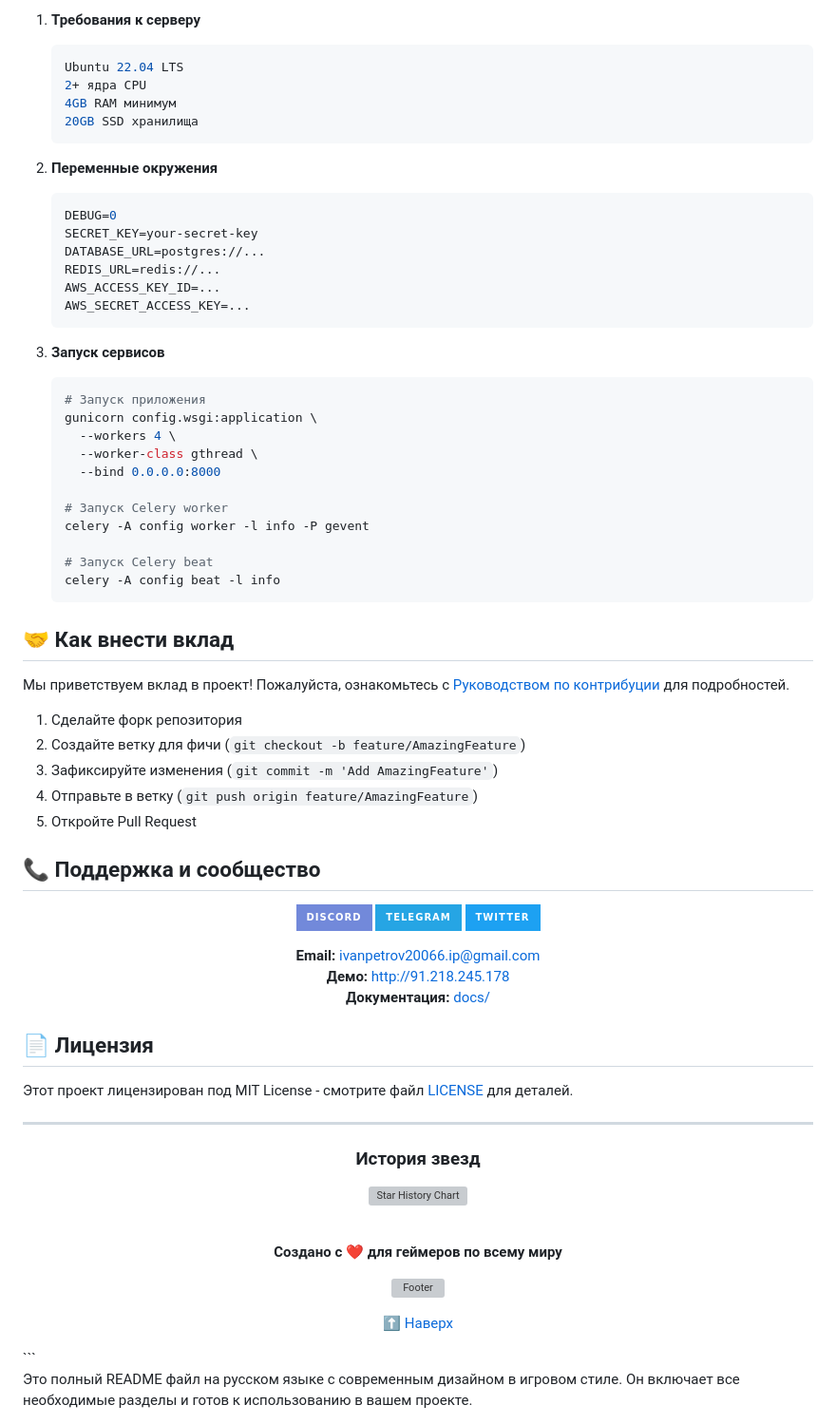
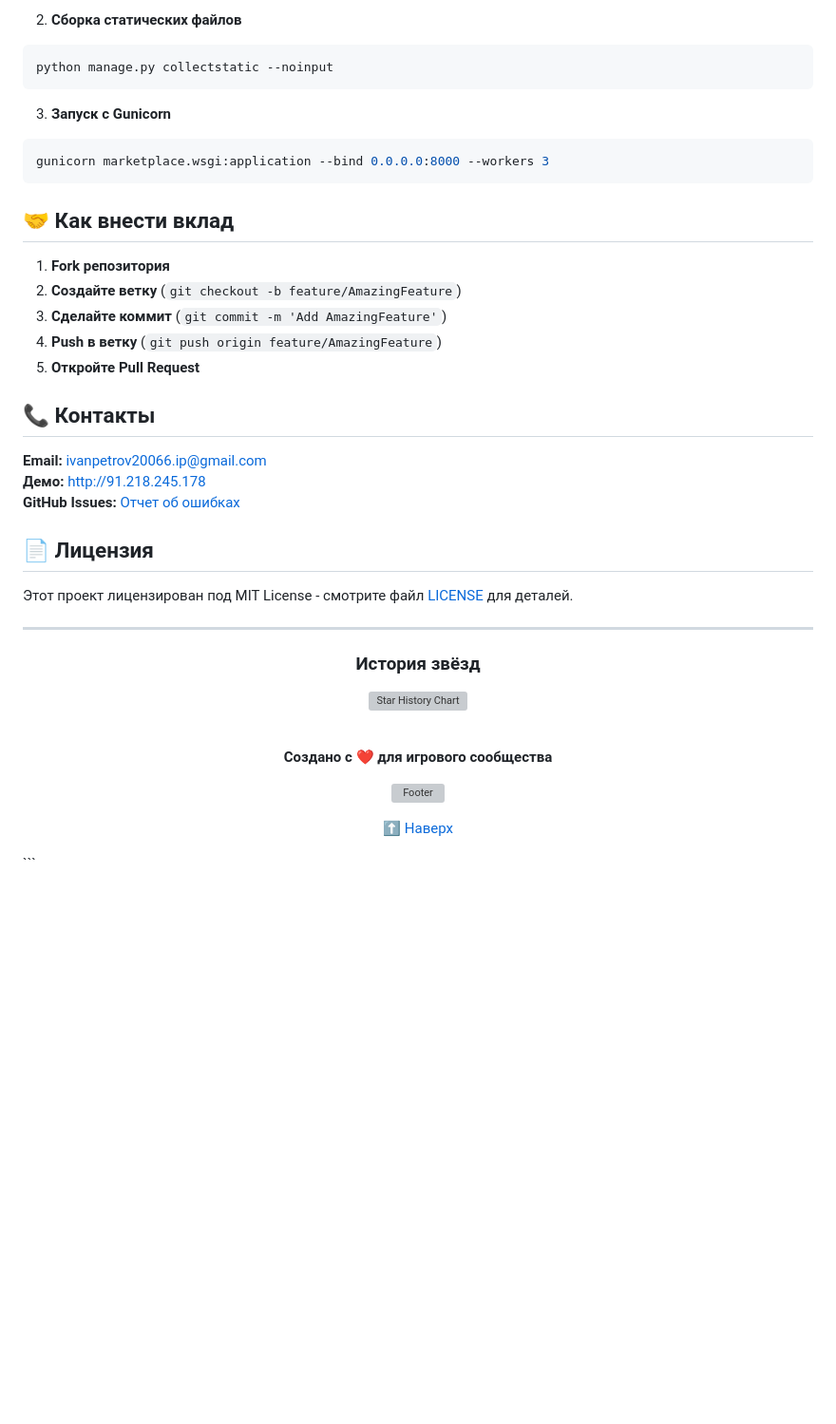
Before and after one commit to reazonvan/LootLink---Marketplace, a Markdown page: README.md, the part around one of its changes. Shown at 95% size. Rendered like a GitHub page; badges without logos; blank space fills up the shorter version; grey boxes are pictures that could not be loaded.

````diff
--- a/README.md
+++ b/README.md
@@ -270,60 +239,27 @@ safety check
 
-1. **Требования к серверу**
-   ```bash
-   Ubuntu 22.04 LTS
-   2+ ядра CPU
-   4GB RAM минимум
-   20GB SSD хранилища
-   ```
+2. **Сборка статических файлов**
+```bash
+python manage.py collectstatic --noinput
+```
 
-2. **Переменные окружения**
-   ```env
-   DEBUG=0
-   SECRET_KEY=your-secret-key
-   DATABASE_URL=postgres://...
-   REDIS_URL=redis://...
-   AWS_ACCESS_KEY_ID=...
-   AWS_SECRET_ACCESS_KEY=...
-   ```
-
-3. **Запуск сервисов**
-   ```bash
-   # Запуск приложения
-   gunicorn config.wsgi:application \
-     --workers 4 \
-     --worker-class gthread \
-     --bind 0.0.0.0:8000
-
-   # Запуск Celery worker
-   celery -A config worker -l info -P gevent
-
-   # Запуск Celery beat
-   celery -A config beat -l info
-   ```
+3. **Запуск с Gunicorn**
+```bash
+gunicorn marketplace.wsgi:application --bind 0.0.0.0:8000 --workers 3
+```
 
 ## 🤝 **Как внести вклад**
 
-Мы приветствуем вклад в проект! Пожалуйста, ознакомьтесь с [Руководством по контрибуции](CONTRIBUTING.md) для подробностей.
+1. **Fork репозитория**
+2. **Создайте ветку** (`git checkout -b feature/AmazingFeature`)
+3. **Сделайте коммит** (`git commit -m 'Add AmazingFeature'`)
+4. **Push в ветку** (`git push origin feature/AmazingFeature`)
+5. **Откройте Pull Request**
 
-1. Сделайте форк репозитория
-2. Создайте ветку для фичи (`git checkout -b feature/AmazingFeature`)
-3. Зафиксируйте изменения (`git commit -m 'Add AmazingFeature'`)
-4. Отправьте в ветку (`git push origin feature/AmazingFeature`)
-5. Откройте Pull Request
-
-## 📞 **Поддержка и сообщество**
-
-<div align="center">
-
-[![Discord](https://img.shields.io/badge/Discord-7289DA?style=for-the-badge&logo=discord&logoColor=white)](https://discord.gg/your-invite)
-[![Telegram](https://img.shields.io/badge/Telegram-26A5E4?style=for-the-badge&logo=telegram&logoColor=white)](https://t.me/your-channel)
-[![Twitter](https://img.shields.io/badge/Twitter-1DA1F2?style=for-the-badge&logo=twitter&logoColor=white)](https://twitter.com/your-profile)
+## 📞 **Контакты**
 
 **Email:** ivanpetrov20066.ip@gmail.com
 **Демо:** [http://91.218.245.178](http://91.218.245.178)
-**Документация:** [docs/](docs/)
-
-</div>
+**GitHub Issues:** [Отчет об ошибках](https://github.com/reazonvan/LootLink---Marketplace/issues)
 
 ## 📄 **Лицензия**
 
@@ -333,13 +269,13 @@ safety check
 
 <div align="center">
 
-### **История звезд**
+### **История звёзд**
 
 [![Star History Chart](https://api.star-history.com/svg?repos=reazonvan/LootLink---Marketplace&type=Date&theme=dark)](https://star-history.com/#reazonvan/LootLink---Marketplace&Date)
 
 <br>
 
-**Создано с ❤️ для геймеров по всему миру**
+**Создано с ❤️ для игрового сообщества**
 
 ![Footer](https://capsule-render.vercel.app/api?type=soft&color=gradient&customColorList=10,20,30&height=80&section=footer&reversal=true&animation=fadeIn)
 
@@ -347,5 +283,3 @@ safety check
 
 </div>
 ```
-
-Это полный README файл на русском языке с современным дизайном в игровом стиле. Он включает все необходимые разделы и готов к использованию в вашем проекте.
````
Also changed, not shown: other parts of README.md (+115 -146 lines).
